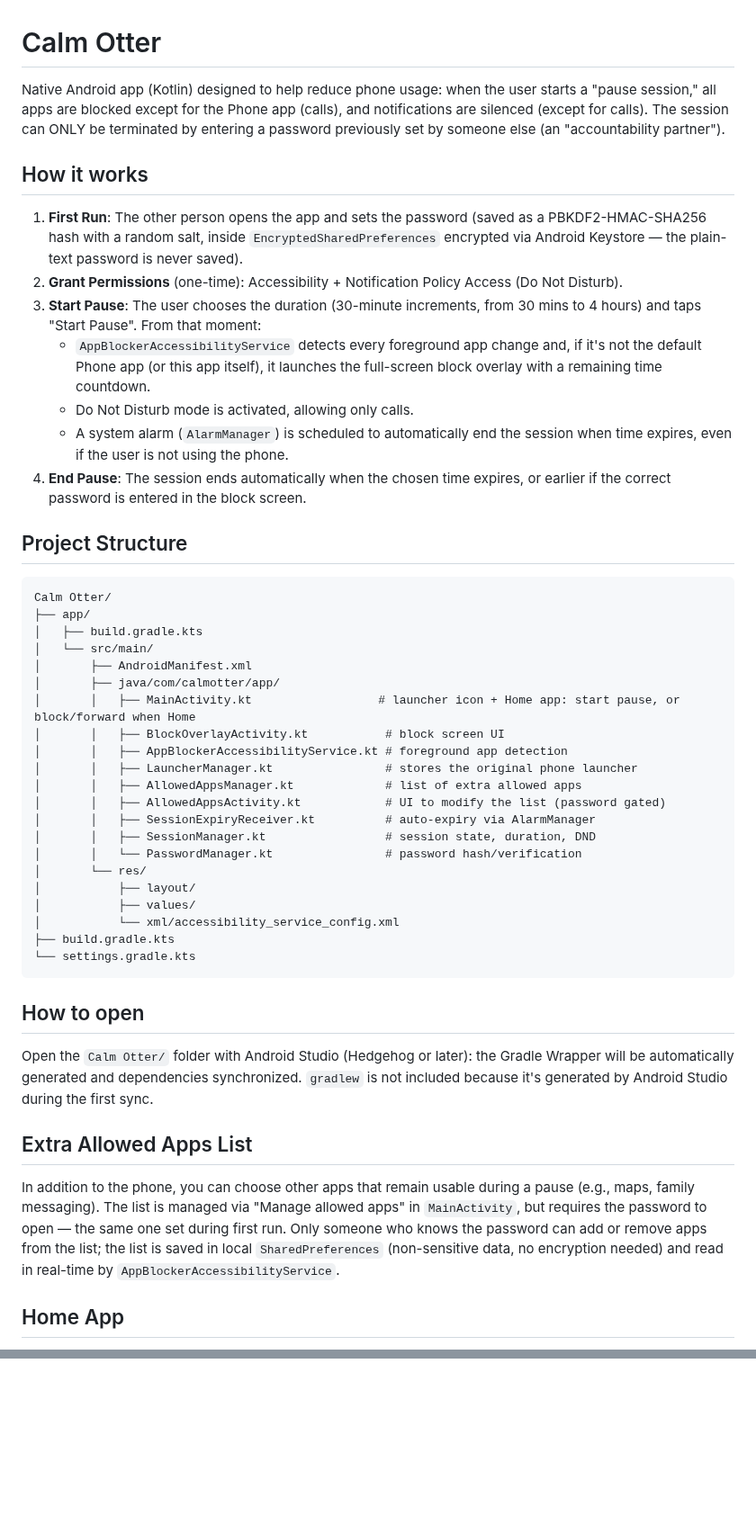
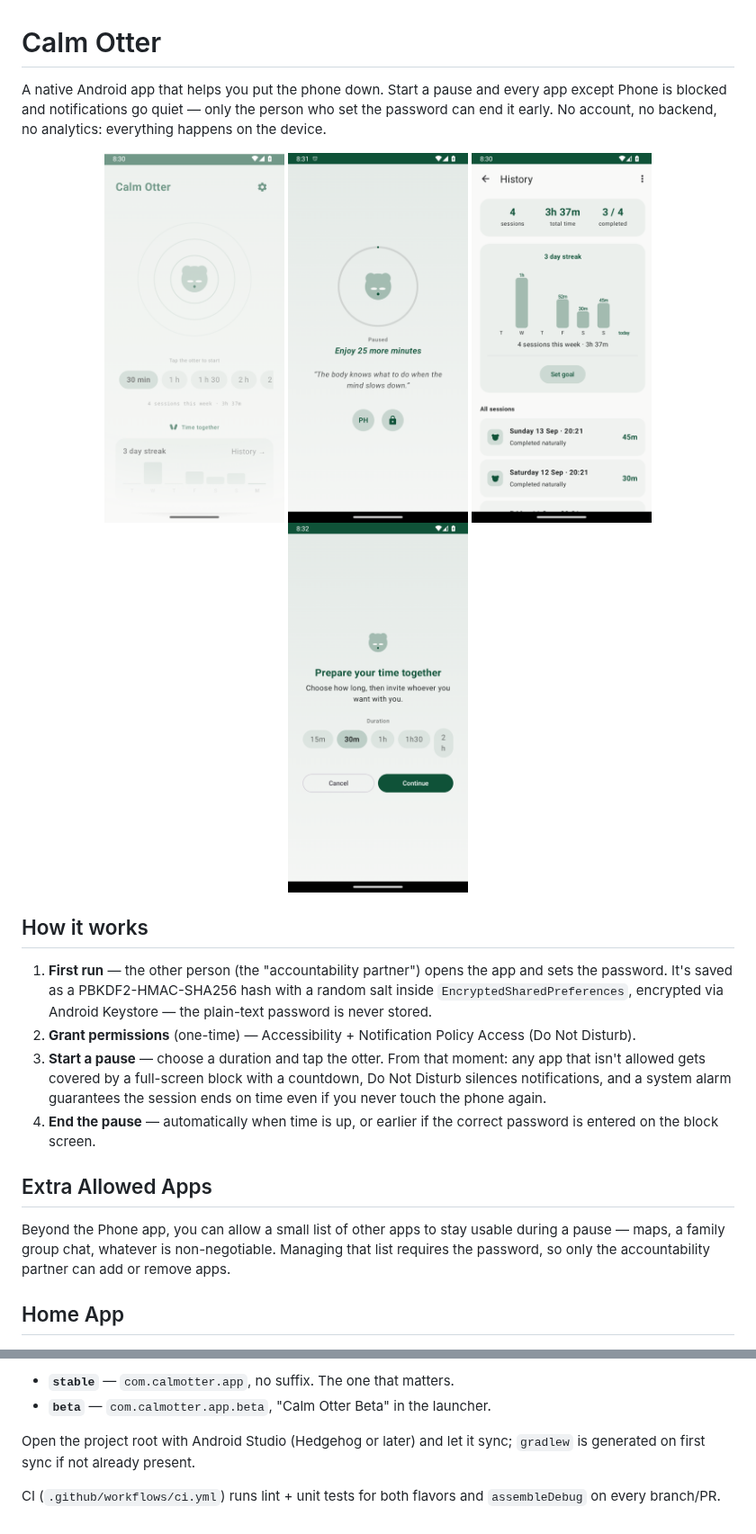
Before and after one commit to calca/otter, a Markdown page: README.md, 2 parts joined by grey strips. Shown at 90% size. Drawn GitHub-style; pictures changed too: docs/screenshots/history.png (added), docs/screenshots/home.png (added), docs/screenshots/paused.png (added); blank space fills up the shorter version.

````diff
--- a/README.md
+++ b/README.md
@@ -1,71 +1,39 @@
 # Calm Otter
 
-Native Android app (Kotlin) designed to help reduce phone usage: when the user
-starts a "pause session," all apps are blocked except for the Phone app
-(calls), and notifications are silenced (except for calls). The session
-can ONLY be terminated by entering a password previously set by someone else
-(an "accountability partner").
+A native Android app that helps you put the phone down. Start a pause and
+every app except Phone is blocked and notifications go quiet — only the
+person who set the password can end it early. No account, no backend, no
+analytics: everything happens on the device.
+
+<p align="center">
+  <img src="docs/screenshots/home.png" width="200" alt="Home screen with weekly streak" />
+  <img src="docs/screenshots/paused.png" width="200" alt="Active pause screen" />
+  <img src="docs/screenshots/history.png" width="200" alt="Session history" />
+  <img src="docs/screenshots/tempo_insieme.png" width="200" alt="Tempo Insieme setup screen" />
+</p>
 
 ## How it works
 
-1. **First Run**: The other person opens the app and sets the password (saved
-   as a PBKDF2-HMAC-SHA256 hash with a random salt, inside `EncryptedSharedPreferences`
-   encrypted via Android Keystore — the plain-text password is never saved).
-2. **Grant Permissions** (one-time): Accessibility + Notification Policy Access
-   (Do Not Disturb).
-3. **Start Pause**: The user chooses the duration (30-minute increments, from
-   30 mins to 4 hours) and taps "Start Pause". From that moment:
-   - `AppBlockerAccessibilityService` detects every foreground app change
-     and, if it's not the default Phone app (or this app itself), it launches the
-     full-screen block overlay with a remaining time countdown.
-   - Do Not Disturb mode is activated, allowing only calls.
-   - A system alarm (`AlarmManager`) is scheduled to automatically end the
-     session when time expires, even if the user is not using the phone.
-4. **End Pause**: The session ends automatically when the chosen time expires,
-   or earlier if the correct password is entered in the block screen.
+1. **First run** — the other person (the "accountability partner") opens
+   the app and sets the password. It's saved as a PBKDF2-HMAC-SHA256 hash
+   with a random salt inside `EncryptedSharedPreferences`, encrypted via
+   Android Keystore — the plain-text password is never stored.
+2. **Grant permissions** (one-time) — Accessibility + Notification Policy
+   Access (Do Not Disturb).
+3. **Start a pause** — choose a duration and tap the otter. From that
+   moment: any app that isn't allowed gets covered by a full-screen block
+   with a countdown, Do Not Disturb silences notifications, and a system
+   alarm guarantees the session ends on time even if you never touch the
+   phone again.
+4. **End the pause** — automatically when time is up, or earlier if the
+   correct password is entered on the block screen.
 
-## Project Structure
+## Extra Allowed Apps
 
-```
-Calm Otter/
-├── app/
-│   ├── build.gradle.kts
-│   └── src/main/
-│       ├── AndroidManifest.xml
-│       ├── java/com/calmotter/app/
-│       │   ├── MainActivity.kt                  # launcher icon + Home app: start pause, or block/forward when Home
-│       │   ├── BlockOverlayActivity.kt           # block screen UI
-│       │   ├── AppBlockerAccessibilityService.kt # foreground app detection
-│       │   ├── LauncherManager.kt                # stores the original phone launcher
-│       │   ├── AllowedAppsManager.kt             # list of extra allowed apps
-│       │   ├── AllowedAppsActivity.kt            # UI to modify the list (password gated)
-│       │   ├── SessionExpiryReceiver.kt          # auto-expiry via AlarmManager
-│       │   ├── SessionManager.kt                 # session state, duration, DND
-│       │   └── PasswordManager.kt                # password hash/verification
-│       └── res/
-│           ├── layout/
-│           ├── values/
-│           └── xml/accessibility_service_config.xml
-├── build.gradle.kts
-└── settings.gradle.kts
-```
-
-## How to open
-
-Open the `Calm Otter/` folder with Android Studio (Hedgehog or later):
-the Gradle Wrapper will be automatically generated and dependencies
-synchronized. `gradlew` is not included because it's generated by Android Studio
-during the first sync.
-
-## Extra Allowed Apps List
-
-In addition to the phone, you can choose other apps that remain usable
-during a pause (e.g., maps, family messaging). The list is managed
-via "Manage allowed apps" in `MainActivity`, but requires the password to open
-— the same one set during first run. Only someone who knows the password can
-add or remove apps from the list; the list is saved in local `SharedPreferences`
-(non-sensitive data, no encryption needed) and read in real-time by
-`AppBlockerAccessibilityService`.
+Beyond the Phone app, you can allow a small list of other apps to stay
+usable during a pause — maps, a family group chat, whatever is
+non-negotiable. Managing that list requires the password, so only the
+accountability partner can add or remove apps.
 
 ## Home App
 
@@ -162,0 +147,9 @@ MIT — see [LICENSE](LICENSE).
+- **`stable`** — `com.calmotter.app`, no suffix. The one that matters.
+- **`beta`** — `com.calmotter.app.beta`, "Calm Otter Beta" in the
+  launcher.
+
+Open the project root with Android Studio (Hedgehog or later) and let it
+sync; `gradlew` is generated on first sync if not already present.
+
+CI (`.github/workflows/ci.yml`) runs lint + unit tests for both flavors
+and `assembleDebug` on every branch/PR.
````
Also changed, not shown: other parts of README.md (+83 -67 lines).
